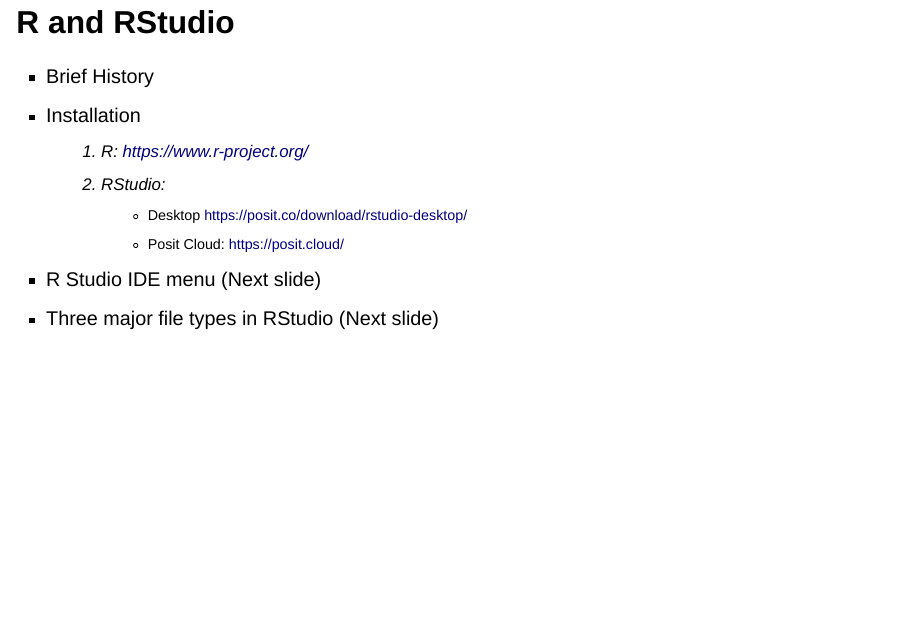
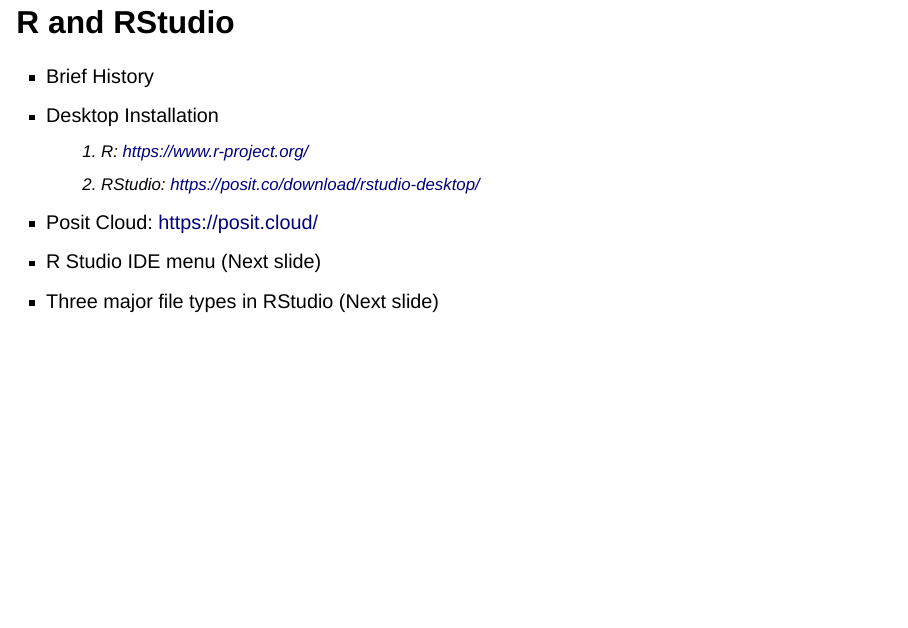
Before and after one commit to CCIDM/intro-to-quarto, a Quarto document (CCIDM Introduction to Quarto.qmd): page 5 of 52. Rendered offline with R 4.5, knitr and Pandoc in place of Quarto, with nearby package versions; drawn as Slidy slides in place of the format the file asks for.

Commit message:
minor adjustment

```diff
--- a/CCIDM Introduction to Quarto.qmd
+++ b/CCIDM Introduction to Quarto.qmd
@@ -52,18 +52,18 @@
 
 ## R and RStudio
 
-::: small-medium-text
+::: medium-text
 -   Brief History
--   Installation
+-   Desktop Installation
     1.  R: <https://www.r-project.org/>
-    2.  RStudio:
-        -   Desktop <https://posit.co/download/rstudio-desktop/>
-        -   Posit Cloud: <https://posit.cloud/>
+    2.  RStudio: <https://posit.co/download/rstudio-desktop/>
+
+-   Posit Cloud: <https://posit.cloud/>
 :::
 
 . . .
 
-::: small-medium-text
+::: medium-text
 -   R Studio IDE menu (Next slide)
 -   Three major file types in RStudio (Next slide)
 :::
```
Also changed, not shown: CCIDM Introduction to Quarto.html.
